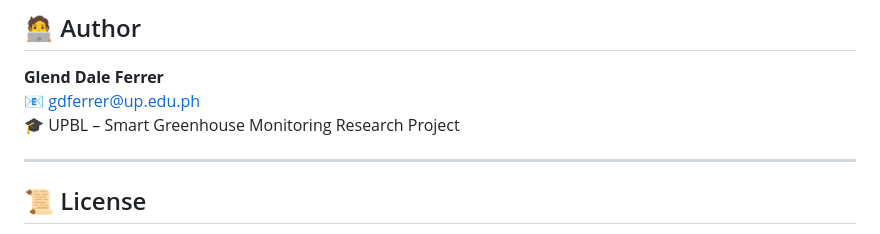
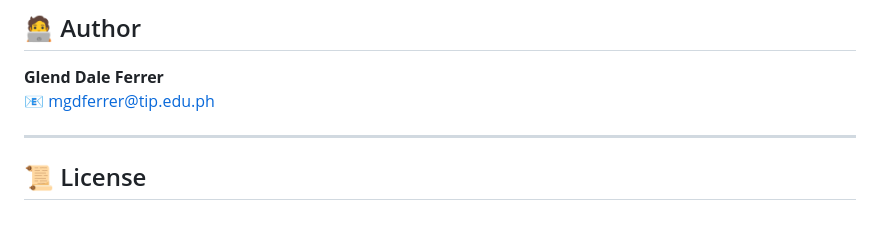
Before and after one commit to fglend/kalman-fastercnn, a Markdown page: Readme.md, the part around the change. GitHub-like rendering.

Commit message:
Change author's email address
Updated author's email address in the README.

```diff
--- a/Readme.md
+++ b/Readme.md
@@ -165,8 +165,8 @@ or grant camera permission:
 
 ## 🧑‍💻 Author
 **Glend Dale Ferrer**
-📧 gdferrer@up.edu.ph
-🎓 UPBL – Smart Greenhouse Monitoring Research Project
+📧 mgdferrer@tip.edu.ph
+
 
 ---
 
```
